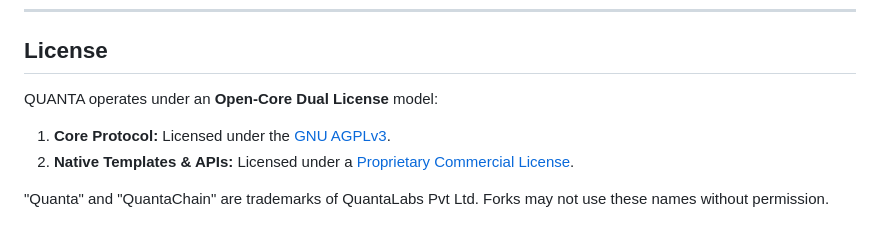
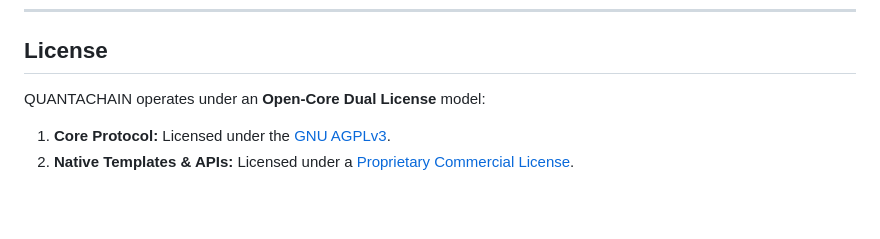
Before and after one commit to quantachain/quanta, a Markdown page: docs/alpha_release_notes.md, the part around the change. Rendered like a GitHub page; blank space fills up the shorter version.

Commit message:
docs: remove premature trademark claim from release notes

```diff
--- a/docs/alpha_release_notes.md
+++ b/docs/alpha_release_notes.md
@@ -107,8 +107,6 @@ quanta-wallet info --file my_wallet.json
 
 ## License
 
-QUANTA operates under an **Open-Core Dual License** model:
+QUANTACHAIN operates under an **Open-Core Dual License** model:
 1. **Core Protocol:** Licensed under the [GNU AGPLv3](../LICENSE).
 2. **Native Templates & APIs:** Licensed under a [Proprietary Commercial License](../COMMERCIAL_LICENSE.md).
-
-"Quanta" and "QuantaChain" are trademarks of QuantaLabs Pvt Ltd. Forks may not use these names without permission.
```
